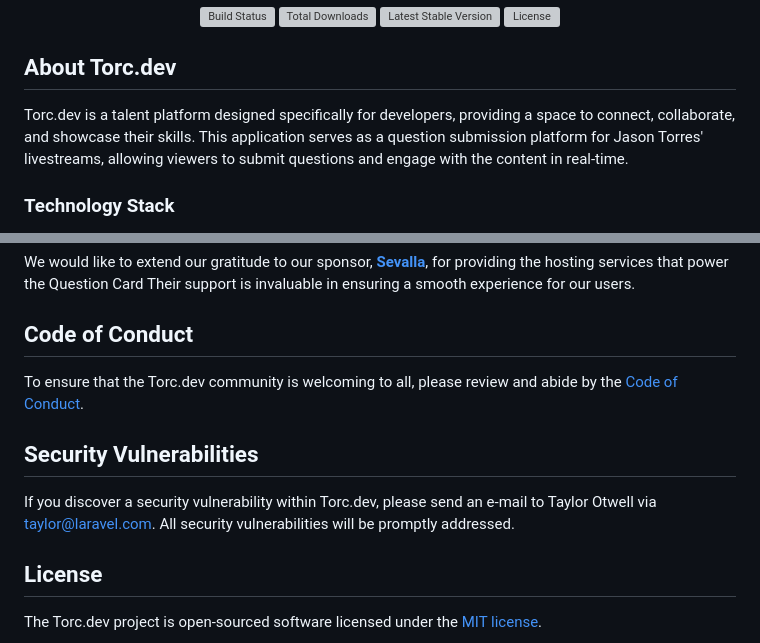
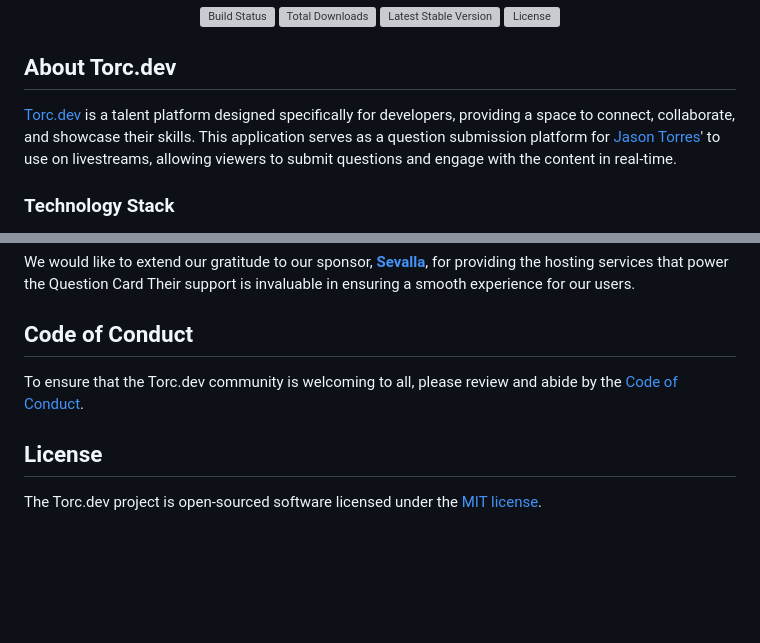
Before and after one commit to jasonetorres/anonymous-questions1, a Markdown page: README.md, 2 parts joined by grey strips. Drawn GitHub-style; blank space fills up the shorter version; grey boxes are pictures that could not be loaded.

```diff
--- a/README.md
+++ b/README.md
@@ -13,7 +10,7 @@
 
 ## About Torc.dev
 
-Torc.dev is a talent platform designed specifically for developers, providing a space to connect, collaborate, and showcase their skills. This application serves as a question submission platform for Jason Torres' livestreams, allowing viewers to submit questions and engage with the content in real-time.
+[Torc.dev](https://platform.torc.dev/) is a talent platform designed specifically for developers, providing a space to connect, collaborate, and showcase their skills. This application serves as a question submission platform for [Jason Torres](https://x.com/TasonJorres)' to use on livestreams, allowing viewers to submit questions and engage with the content in real-time.
 
 ### Technology Stack
 
@@ -44,10 +41,6 @@ We would like to extend our gratitude to our sponsor, **[Sevalla](https://sevall
 
 To ensure that the Torc.dev community is welcoming to all, please review and abide by the [Code of Conduct](https://laravel.com/docs/contributions#code-of-conduct).
 
-## Security Vulnerabilities
-
-If you discover a security vulnerability within Torc.dev, please send an e-mail to Taylor Otwell via [taylor@laravel.com](mailto:taylor@laravel.com). All security vulnerabilities will be promptly addressed.
-
 ## License
 
 The Torc.dev project is open-sourced software licensed under the [MIT license](https://opensource.org/licenses/MIT).
```
Also changed, not shown: other parts of README.md (+0 -3 lines).
